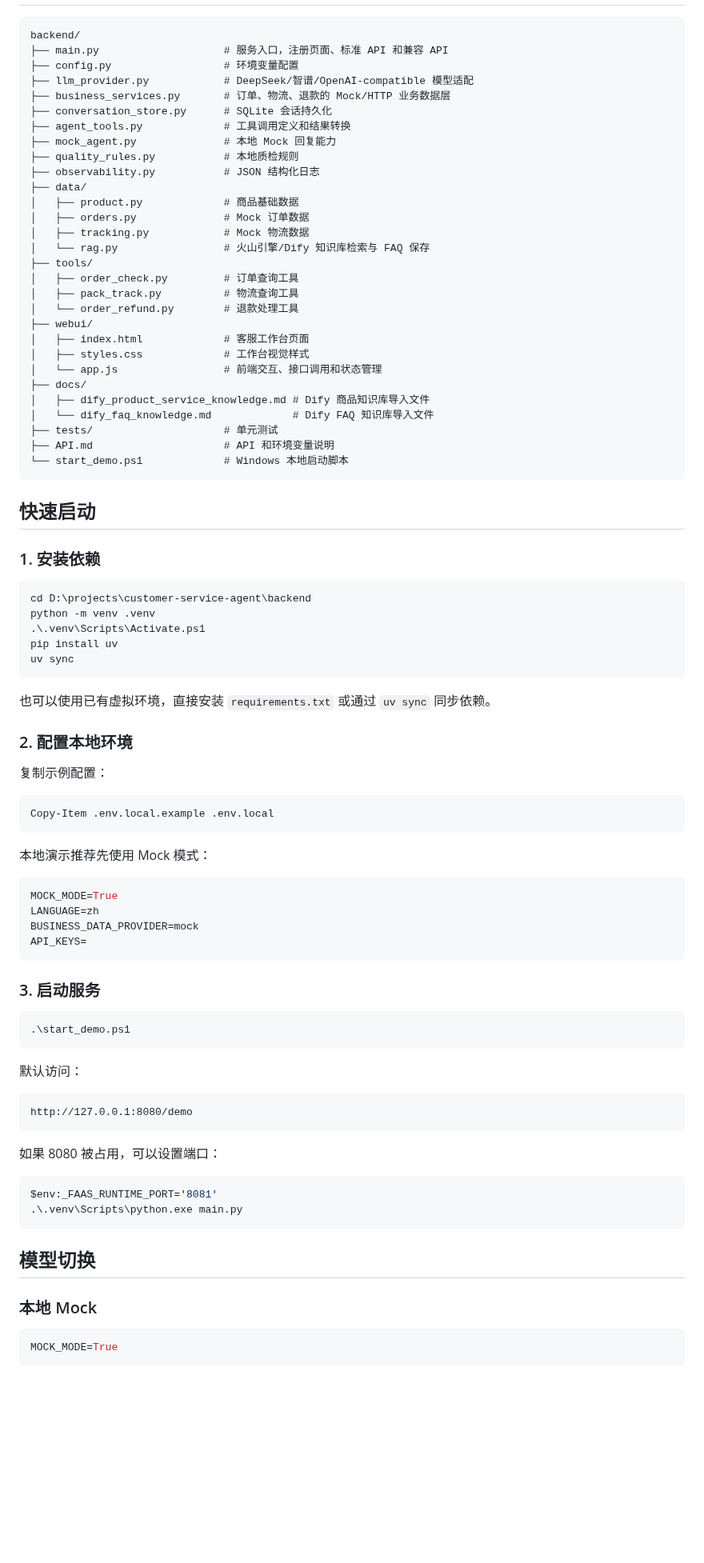
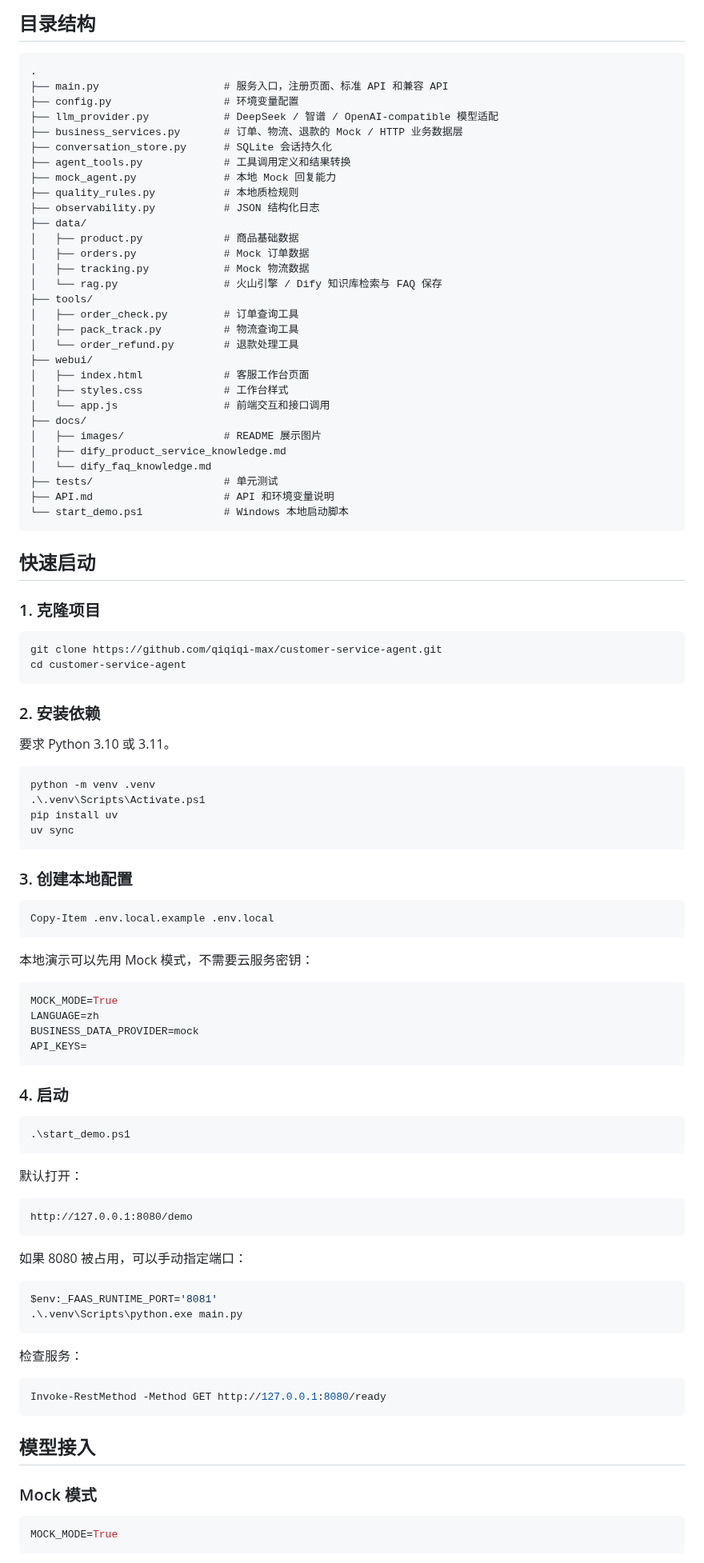
Before and after one commit to qiqiqi-max/customer-service-agent, a Markdown page: README.md, the part around one of its changes. Shown at 80% size. Drawn GitHub-style; blank space fills up the shorter version.

````diff
--- a/README.md
+++ b/README.md
@@ -41,10 +70,11 @@
+## 目录结构
 
 ```text
-backend/
+.
 ├── main.py                    # 服务入口，注册页面、标准 API 和兼容 API
 ├── config.py                  # 环境变量配置
-├── llm_provider.py            # DeepSeek/智谱/OpenAI-compatible 模型适配
-├── business_services.py       # 订单、物流、退款的 Mock/HTTP 业务数据层
+├── llm_provider.py            # DeepSeek / 智谱 / OpenAI-compatible 模型适配
+├── business_services.py       # 订单、物流、退款的 Mock / HTTP 业务数据层
 ├── conversation_store.py      # SQLite 会话持久化
 ├── agent_tools.py             # 工具调用定义和结果转换
 ├── mock_agent.py              # 本地 Mock 回复能力
@@ -54,18 +84,19 @@ backend/
 │   ├── product.py             # 商品基础数据
 │   ├── orders.py              # Mock 订单数据
 │   ├── tracking.py            # Mock 物流数据
-│   └── rag.py                 # 火山引擎/Dify 知识库检索与 FAQ 保存
+│   └── rag.py                 # 火山引擎 / Dify 知识库检索与 FAQ 保存
 ├── tools/
 │   ├── order_check.py         # 订单查询工具
 │   ├── pack_track.py          # 物流查询工具
 │   └── order_refund.py        # 退款处理工具
 ├── webui/
 │   ├── index.html             # 客服工作台页面
-│   ├── styles.css             # 工作台视觉样式
-│   └── app.js                 # 前端交互、接口调用和状态管理
+│   ├── styles.css             # 工作台样式
+│   └── app.js                 # 前端交互和接口调用
 ├── docs/
-│   ├── dify_product_service_knowledge.md # Dify 商品知识库导入文件
-│   └── dify_faq_knowledge.md             # Dify FAQ 知识库导入文件
+│   ├── images/                # README 展示图片
+│   ├── dify_product_service_knowledge.md
+│   └── dify_faq_knowledge.md
 ├── tests/                     # 单元测试
 ├── API.md                     # API 和环境变量说明
 └── start_demo.ps1             # Windows 本地启动脚本
@@ -73,27 +104,31 @@ backend/
 
 ## 快速启动
 
-### 1. 安装依赖
+### 1. 克隆项目
 
 ```powershell
-cd D:\projects\customer-service-agent\backend
+git clone https://github.com/qiqiqi-max/customer-service-agent.git
+cd customer-service-agent
+```
+
+### 2. 安装依赖
+
+要求 Python 3.10 或 3.11。
+
+```powershell
 python -m venv .venv
 .\.venv\Scripts\Activate.ps1
 pip install uv
 uv sync
 ```
 
-也可以使用已有虚拟环境，直接安装 `requirements.txt` 或通过 `uv sync` 同步依赖。
-
-### 2. 配置本地环境
-
-复制示例配置：
+### 3. 创建本地配置
 
 ```powershell
 Copy-Item .env.local.example .env.local
 ```
 
-本地演示推荐先使用 Mock 模式：
+本地演示可以先用 Mock 模式，不需要云服务密钥：
 
 ```env
 MOCK_MODE=True
@@ -102,28 +137,34 @@ BUSINESS_DATA_PROVIDER=mock
 API_KEYS=
 ```
 
-### 3. 启动服务
+### 4. 启动
 
 ```powershell
 .\start_demo.ps1
 ```
 
-默认访问：
+默认打开：
 
 ```text
 http://127.0.0.1:8080/demo
 ```
 
-如果 8080 被占用，可以设置端口：
+如果 8080 被占用，可以手动指定端口：
 
 ```powershell
 $env:_FAAS_RUNTIME_PORT='8081'
 .\.venv\Scripts\python.exe main.py
 ```
 
-## 模型切换
+检查服务：
 
-### 本地 Mock
+```powershell
+Invoke-RestMethod -Method GET http://127.0.0.1:8080/ready
+```
+
+## 模型接入
+
+### Mock 模式
 
 ```env
 MOCK_MODE=True
````
Also changed, not shown: other parts of README.md (+94 -66 lines), docs/images/workbench-desktop.png (added), docs/images/workbench-mobile.png (added).
